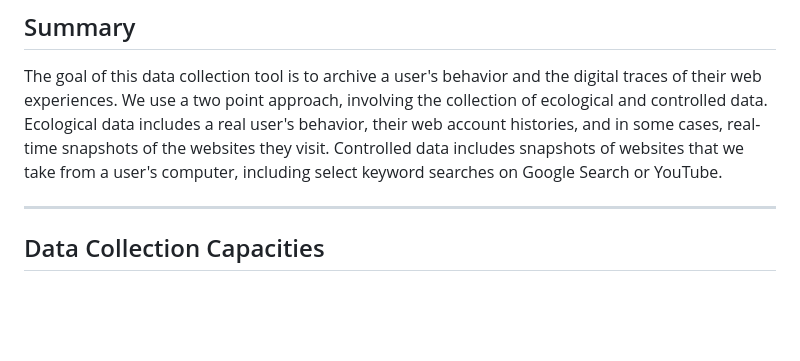
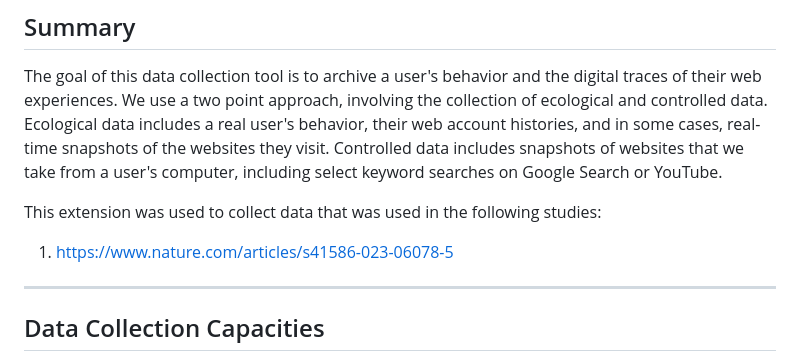
Before and after one commit to gitronald/webusage, a Markdown page: README.md, the part around the change. Rendered like a GitHub page; blank space fills up the shorter version.

Commit message:
update: add paper link

```diff
--- a/README.md
+++ b/README.md
@@ -3,6 +3,11 @@
 ## Summary
 
 The goal of this data collection tool is to archive a user's behavior and the digital traces of their web experiences. We use a two point approach, involving the collection of ecological and controlled data. Ecological data includes a real user's behavior, their web account histories, and in some cases, real-time snapshots of the websites they visit. Controlled data includes snapshots of websites that we take from a user's computer, including select keyword searches on Google Search or YouTube.
+
+This extension was used to collect data that was used in the following studies:
+1. https://www.nature.com/articles/s41586-023-06078-5
+
+
 
 ---
 
```
